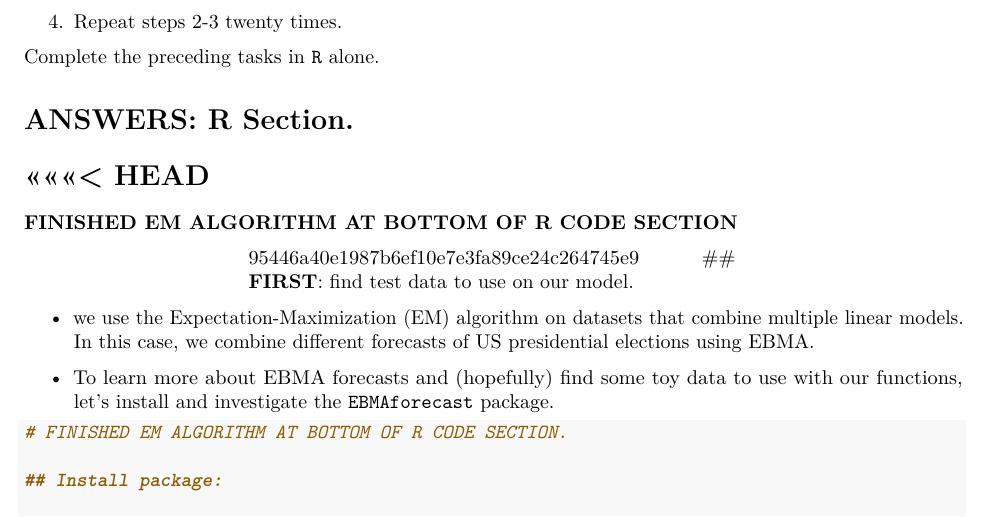
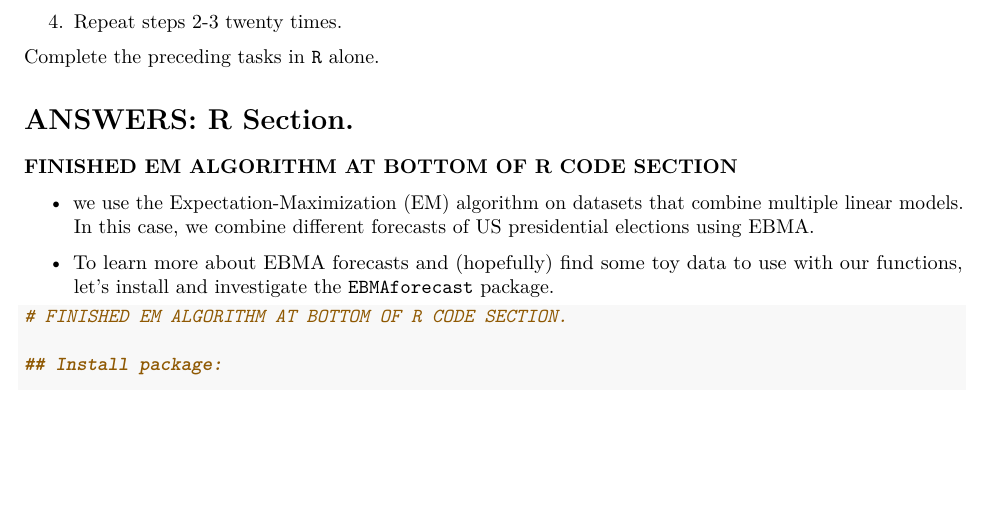
Before and after one commit to peterjbachman/applied-stats-inclass, an R Markdown document (inclass21.Rmd): part of page 2 of 10, cut so that both start at the same text, the shorter picture padded with empty space. Rendered offline with R 4.5, knitr and Pandoc, then LaTeX, with nearby package versions; some code elsewhere in the file could not run offline.

Commit message:
update inclass21.rmd

```diff
--- a/inclass21.Rmd
+++ b/inclass21.Rmd
@@ -82,14 +82,7 @@ Complete the preceding tasks in \texttt{R} alone.
 
 # **ANSWERS**: R Section.
 
-<<<<<<< HEAD
-=======
-
 **FINISHED EM ALGORITHM AT BOTTOM OF R CODE SECTION**
-
-
->>>>>>> 95446a40e1987b6ef10e7e3fa89ce24c264745e9
-## **FIRST**: find test data to use on our model.
 
 -   we use the Expectation-Maximization (EM) algorithm on datasets that combine
     multiple linear models. In this case, we combine different forecasts of US
```
Also changed, not shown: inclass21.pdf.
